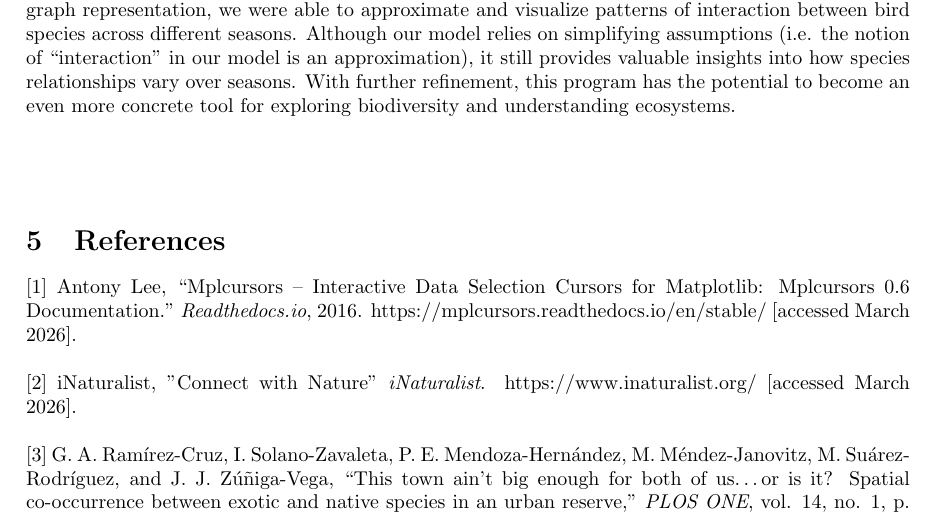
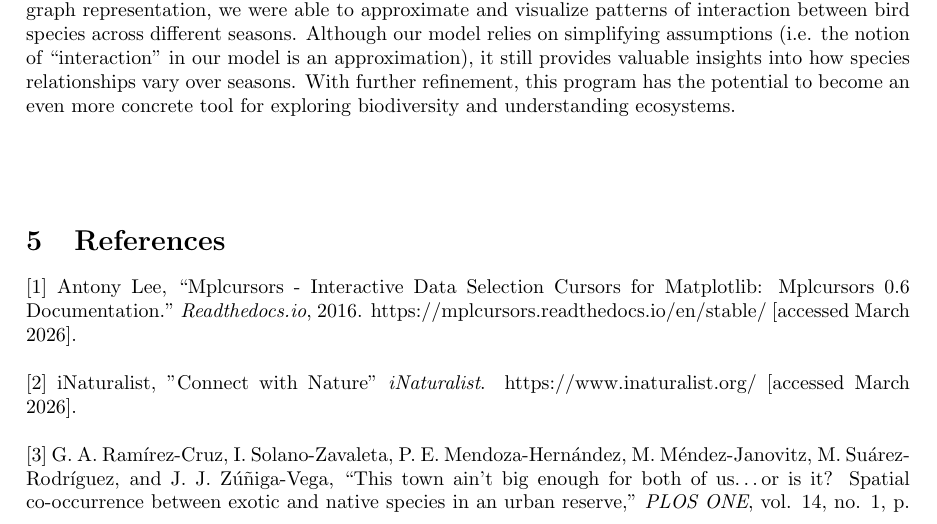
Before and after one commit to nabihat101/project_2, a LaTeX document (project_report.tex): part of page 12 of 13, cut so that both start at the same text. Compiled offline with pdfLaTeX.

Commit message:
added dash

```diff
--- a/project_report.tex
+++ b/project_report.tex
@@ -238,7 +238,7 @@ Based on the limitations identified, there are several ways for extending and im
 In conclusion, our project demonstrates how graph-based modelling can be used to explore complex ecological relationships using real-world data. By transforming raw observations into a structured graph representation, we were able to approximate and visualize patterns of interaction between bird species across different seasons. Although our model relies on simplifying assumptions (i.e. the notion of “interaction” in our model is an approximation), it still provides valuable insights into how species relationships vary over seasons. With further refinement, this program has the potential to become an even more concrete tool for exploring biodiversity and understanding ecosystems. \\ \\ \\
 \section{References}
 
-‌[1] Antony Lee, “Mplcursors – Interactive Data Selection Cursors for Matplotlib: Mplcursors 0.6 Documentation.”
+‌[1] Antony Lee, “Mplcursors - Interactive Data Selection Cursors for Matplotlib: Mplcursors 0.6 Documentation.”
 \textit{Readthedocs.io}, 2016.
 https://mplcursors.readthedocs.io/en/stable/ [accessed March 2026]. \\ \\
 ‌[2] iNaturalist, "Connect with Nature" \textit{iNaturalist}. https://www.inaturalist.org/ [accessed March 2026]. \\ \\
```
